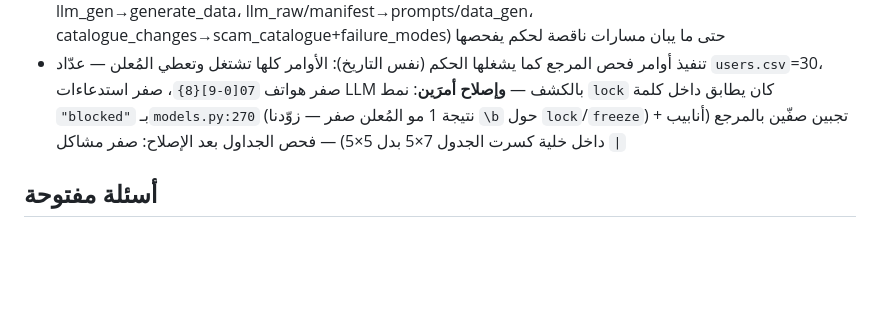
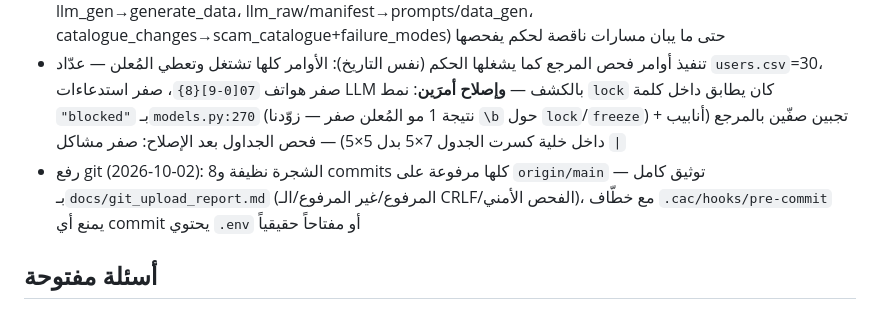
Before and after one commit to hibathafer/fraud-protection-agent, a Markdown page: docs/PROGRESS.md, the part around the change. Drawn GitHub-style; blank space fills up the shorter version.

```diff
--- a/docs/PROGRESS.md
+++ b/docs/PROGRESS.md
@@ -48,6 +48,7 @@
 - مسح شامل لسكربتات غير عربية (نفس التاريخ): فحص `unicodedata` لكل ملفات النصوص (101 ملف) اكتشف تلف حروف بـ6 مواقع وإصلاحها: `run_project_ar.md` (Cyrillic بقائمة + كلمة إنجليزية زائدة)، `JUDGE_REQUIREMENTS_REFERENCE.md` (Kana بسطر Data 3)، `src/api/main.py` (Katakana بتعليق)، `src/generator/generate_data.py` (CJK بعيّنة نص حر — تأكدنا أنصالة لم تسرّب لأي CSV أو DB)، `tests/test_wallet.py` (Cyrillic بتعليق)، `src/demo_check.py` (Thai بتعليق) — الفحص بعد الإصلاح: صفر نتائج
 - تدقيق المسارات وعدد الـ endpoints بكل الوثائق (نفس التاريخ): فحص 593 مسار backtick بجميع ملفات md (117 علم — 103 بسبب فحص من جذر غلط، و14 حقيقية كلها مخططات ROADMAP لم تُبنَ بأسمائها أو مخرجات مؤجلة يدوياً) + التأكد برمجياً من **16 مسار API فعلياً** بمقارنة `app.routes` (وتصحيح `{id}`→`{user_id}` بجدول النقاط و«15 نقطة»→«16» بـstatus_summary) + إضافة ROADMAP بند **«مطابقة أسماء الخطة بأسماء التنفيذ»** (6 صفوف: sample_messages→templates، llm_client/prompts/validators→llm.py+coach.py، try_llm→llm_eval، llm_gen→generate_data، llm_raw/manifest→prompts/data_gen، catalogue_changes→scam_catalogue+failure_modes) حتى ما يبان مسارات ناقصة لحكم يفحصها
 - تنفيذ أوامر فحص المرجع كما يشغلها الحكم (نفس التاريخ): الأوامر كلها تشتغل وتعطي المُعلن — عدّاد `users.csv`=30، صفر هواتف `07[0-9]{8}`، صفر استدعاءات LLM بالكشف — **وإصلاح أمرَين**: نمط `lock` كان يطابق داخل كلمة `"blocked"` بـ`models.py:270` (نتيجة 1 مو المُعلن صفر — زوّدنا `\b` حول `lock`/`freeze`) + تجبين صفّين بالمرجع (أنابيب `|` داخل خلية كسرت الجدول 7×5 بدل 5×5) — فحص الجداول بعد الإصلاح: صفر مشاكل
+- رفع git (2026-10-02): الشجرة نظيفة و8 commits كلها مرفوعة على `origin/main` — توثيق كامل بـ`docs/git_upload_report.md` (المرفوع/غير المرفوع/الـ CRLF/الفحص الأمني)، مع خطّاف `.cac/hooks/pre-commit` يمنع أي commit يحتوي `.env` أو مفتاحاً حقيقياً
 
 ## أسئلة مفتوحة
 
```
Also changed, not shown: docs/git_upload_report.md (added, +114 -0 lines).
